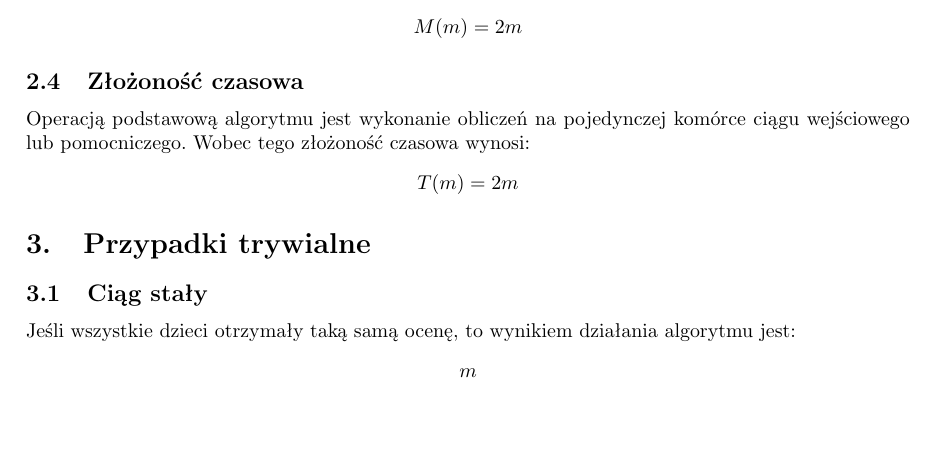
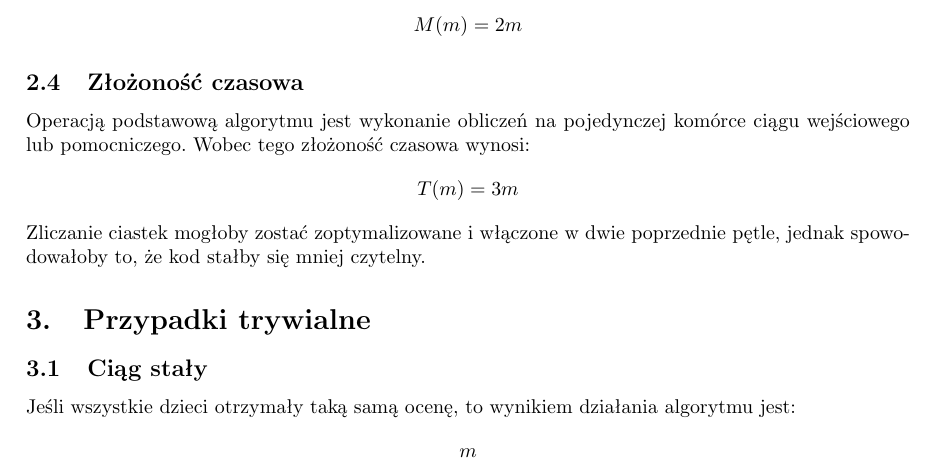
Before and after one commit to graypilgrim/greedy_teacher, a LaTeX document (documentation/report.tex): part of page 3 of 4, cut so that both start at the same text, the shorter picture padded with empty space. Compiled offline with pdfLaTeX.

Commit message:
time complexitivity changed in documentation

```diff
--- a/documentation/report.tex
+++ b/documentation/report.tex
@@ -120,8 +120,9 @@
 	\subsection{Złożoność czasowa}
 	Operacją podstawową algorytmu jest wykonanie obliczeń na pojedynczej komórce ciągu wejściowego lub pomocniczego. Wobec tego złożoność czasowa wynosi:
 	\begin{align*}
-		T(m) = 2m
+		T(m) = 3m
 	\end{align*}
+	Zliczanie ciastek mogłoby zostać zoptymalizowane i włączone w dwie poprzednie pętle, jednak spowodowałoby to, że kod stałby się mniej czytelny.
 
 
 	\section{Przypadki trywialne}
```
